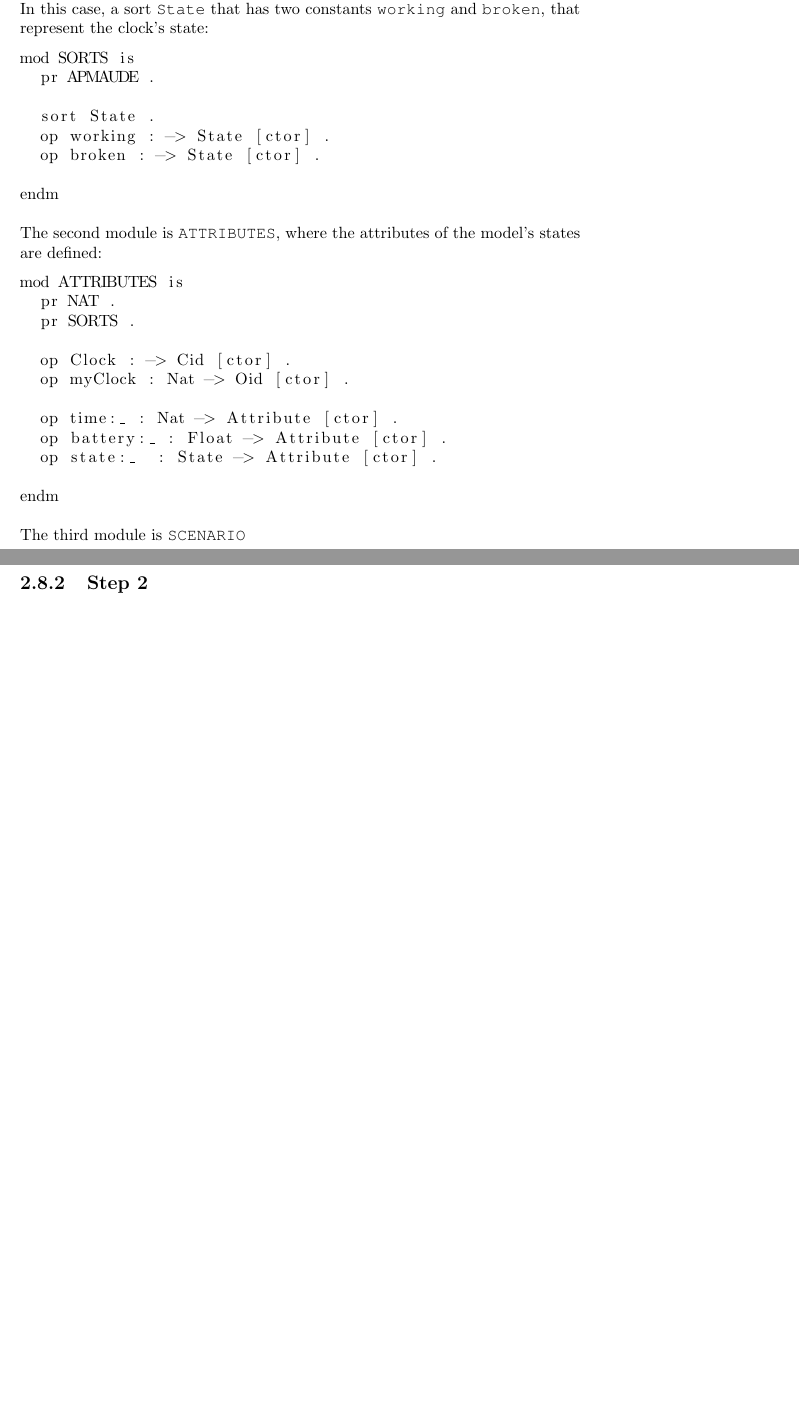
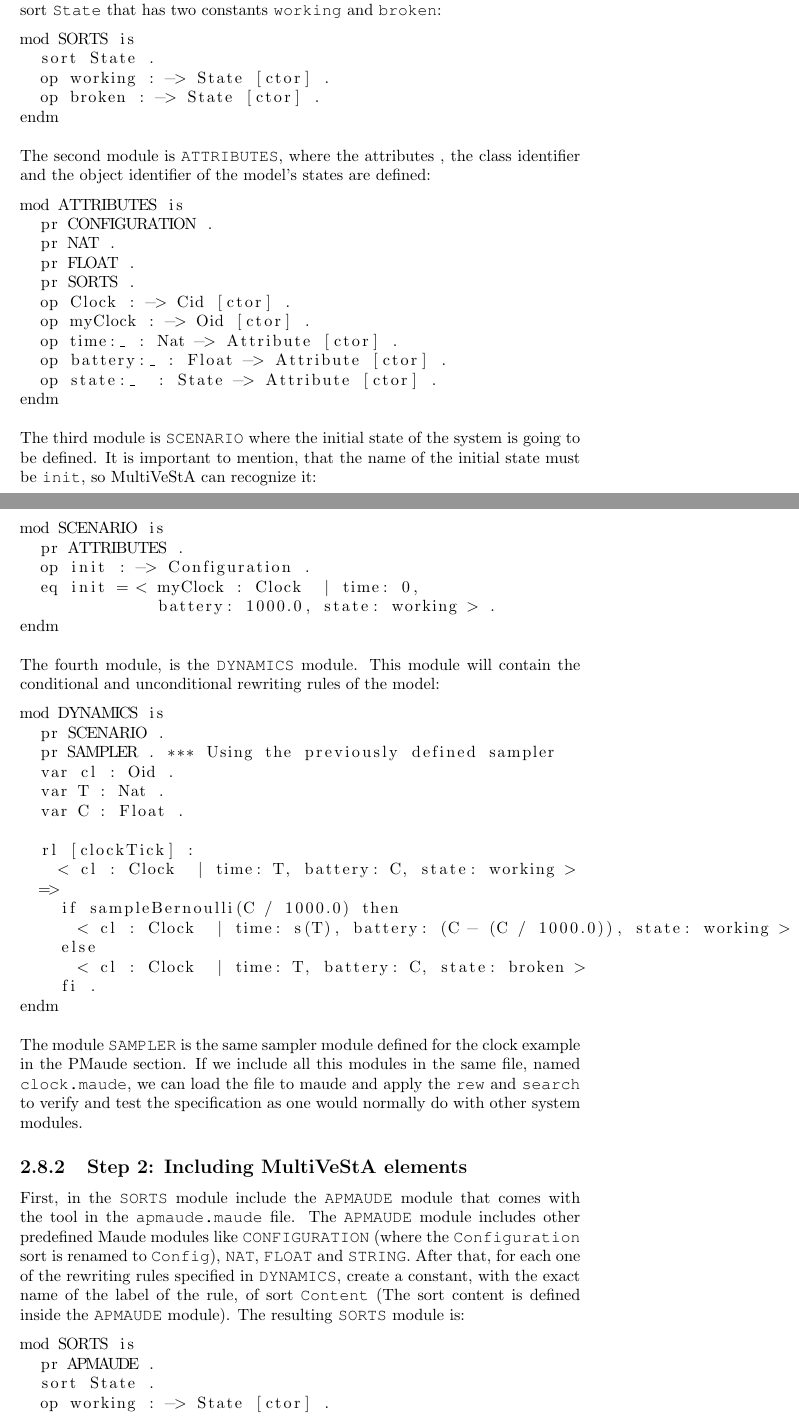
Before and after one commit to dfosorio/Thesis, a LaTeX document (Document/Latex/main.tex, which reads Document/Latex/literatureReview.tex): two parts of pages 27 and 28 of 35 before the commit and two parts of pages 27 and 28 of 37 after it, joined at a grey line, cut so that both start at the same text, the shorter picture padded with empty space. Compiled offline with pdfLaTeX.

Commit message:
updating using multivesta section

```diff
--- a/Document/Latex/literatureReview.tex
+++ b/Document/Latex/literatureReview.tex
@@ -538,7 +536,60 @@ mod CLOCK is
                    fi .
 endm
 \end{lstlisting}
-To transform this module into an object oriented module, we will divide the sepecification in different modules. The first one is the module \texttt{SORTS}, where the different sorts of the attributes of the configuration or class will be specified. In this case, a sort \texttt{State} that has two constants \texttt{working} and \texttt{broken}, that represent the clock's state:
+To transform this specification into an object oriented one, we will divide it in different modules. The first one is the module \texttt{SORTS}, where the different sorts of the attributes of the configuration or class will be specified. In this case, a sort \texttt{State} that has two constants \texttt{working} and \texttt{broken}:
+\begin{lstlisting}
+mod SORTS is
+  sort State .
+  op working : -> State [ctor] .
+  op broken : -> State [ctor] .
+endm
+\end{lstlisting}
+The second module is \texttt{ATTRIBUTES}, where the attributes , the class identifier and the object identifier of the model's states are defined:
+\begin{lstlisting}
+mod ATTRIBUTES is
+  pr CONFIGURATION .
+  pr NAT .
+  pr FLOAT .
+  pr SORTS .
+  op Clock : -> Cid [ctor] .
+  op myClock : -> Oid [ctor] .
+  op time:_ : Nat -> Attribute [ctor] .
+  op battery:_ : Float -> Attribute [ctor] .
+  op state:_  : State -> Attribute [ctor] .
+endm
+\end{lstlisting}
+The third module is \texttt{SCENARIO} where the initial state of the system is going to be defined. It is important to mention, that the name of the initial state must be \texttt{init}, so MultiVeStA can recognize it:
+\begin{lstlisting}
+mod SCENARIO is
+  pr ATTRIBUTES .
+  op init : -> Configuration .
+  eq init = < myClock : Clock  | time: 0,
+              battery: 1000.0, state: working > .
+endm
+\end{lstlisting}
+The fourth module, is the \texttt{DYNAMICS} module. This module will contain the conditional and unconditional rewriting rules of the model:
+\begin{lstlisting}
+mod DYNAMICS is
+  pr SCENARIO .
+  pr SAMPLER . *** Using the previously defined sampler
+  var cl : Oid .
+  var T : Nat .
+  var C : Float .
+
+  rl [clockTick] :
+    < cl : Clock  | time: T, battery: C, state: working >
+  =>
+    if sampleBernoulli(C / 1000.0) then
+      < cl : Clock  | time: s(T), battery: (C - (C / 1000.0)), state: working >
+    else
+      < cl : Clock  | time: T, battery: C, state: broken >
+    fi .
+endm
+\end{lstlisting}
+The module \texttt{SAMPLER} is the same sampler module defined for the clock example in the PMaude section. If we include all this modules in the same file, named \texttt{clock.maude}, we can load the file to maude and apply the \texttt{rew} and \texttt{search} to verify and test the specification as one would normally do with other system modules.
+
+\subsection{Step 2: Including MultiVeStA elements}
+First, in the \texttt{SORTS} module include the \texttt{APMAUDE} module that comes with the tool in the \texttt{apmaude.maude} file. The \texttt{APMAUDE} module includes other predefined Maude modules like \texttt{CONFIGURATION} (where the \texttt{Configuration} sort is renamed to \texttt{Config}), \texttt{NAT}, \texttt{FLOAT} and \texttt{STRING}. After that, for each one of the rewriting rules specified in \texttt{DYNAMICS}, create a constant, with the exact name of the label of the rule, of sort \texttt{Content} (The sort content is defined inside the \texttt{APMAUDE} module). The resulting \texttt{SORTS} module is:
 \begin{lstlisting}
 mod SORTS is
   pr APMAUDE .
@@ -549,8 +650,3 @@ mod SORTS is
 
 endm
 \end{lstlisting}
-The second module is \texttt{ATTRIBUTES}, where the attributes of the model's states are defined:
-\begin{lstlisting}
-mod ATTRIBUTES is
-  pr NAT .
-  pr SORTS .
@@ -557,16 +662,4 @@ mod ATTRIBUTES is
 
-  op Clock : -> Cid [ctor] .
-  op myClock : Nat -> Oid [ctor] .
-
-  op time:_ : Nat -> Attribute [ctor] .
-  op battery:_ : Float -> Attribute [ctor] .
-  op state:_  : State -> Attribute [ctor] .
-
-endm
-\end{lstlisting}
-The third module is \texttt{SCENARIO}
-
-\subsection{Step 2}
 \subsection{Step 3}
 \subsection{Step 4}
 \subsection{Step 5}
```
Also changed, not shown: Document/main.pdf, Document/Latex/literatureReview.tex (75 more changed lines).
